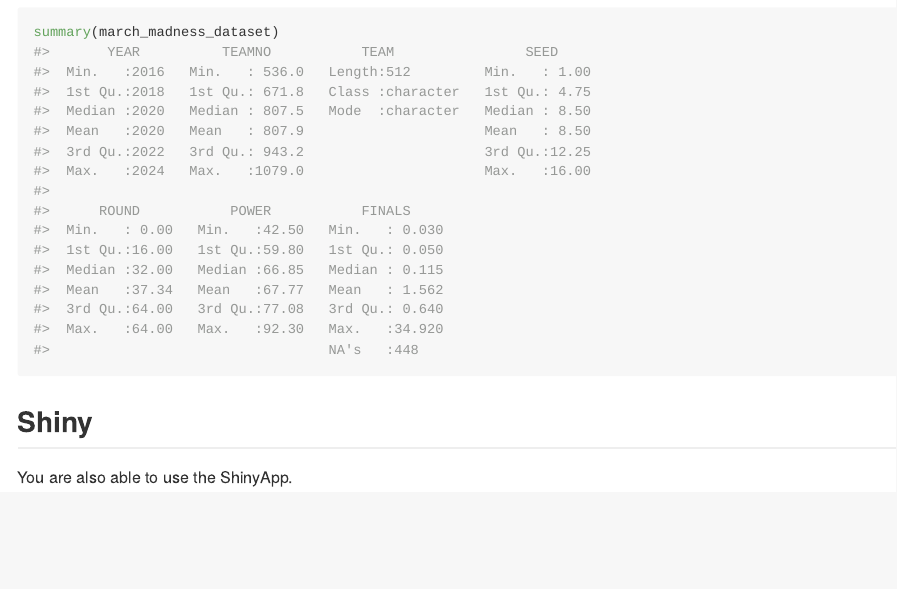
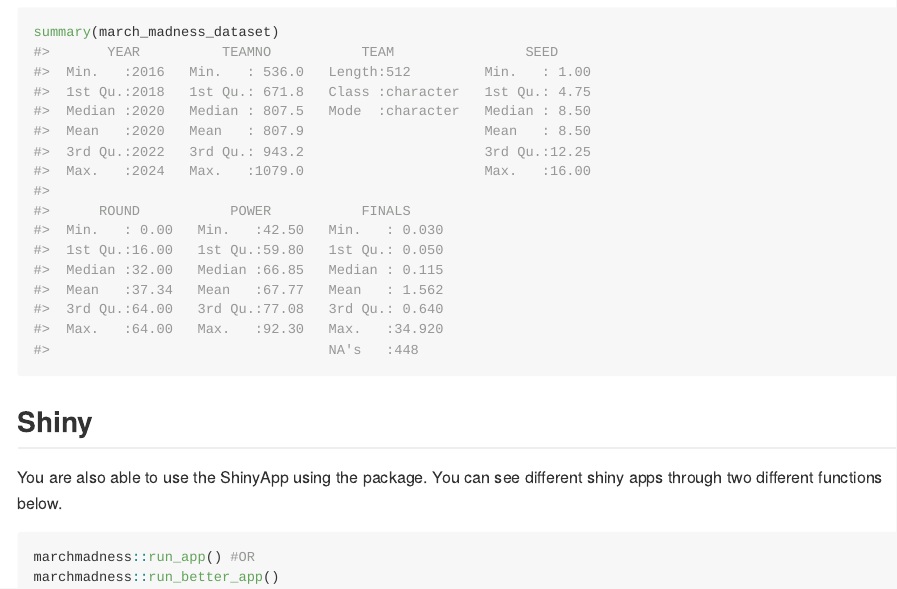
Before and after one commit to ETC5523-2024/assignment-4-packages-and-shiny-apps-Vincent0153, an R Markdown document (marchmadness/README.Rmd): the page in a window 1100 px wide, from 660 px down. The pictures show the output file marchmadness/README.md that the author committed with the source, drawn offline in the style of GitHub; long lines of code are wrapped.

Commit message:
add the instruction to run the app in README

````diff
--- a/marchmadness/README.Rmd
+++ b/marchmadness/README.Rmd
@@ -47,4 +47,9 @@ summary(march_madness_dataset)
 
 ## Shiny
 
-You are also able to use the ShinyApp.
+You are also able to use the ShinyApp using the package. You can see different shiny apps through two different functions below.
+
+``` r
+marchmadness::run_app() #OR
+marchmadness::run_better_app()
+```
````
Also changed, not shown: marchmadness/README.md.
